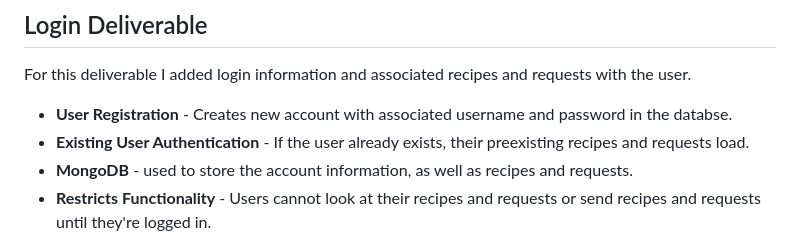
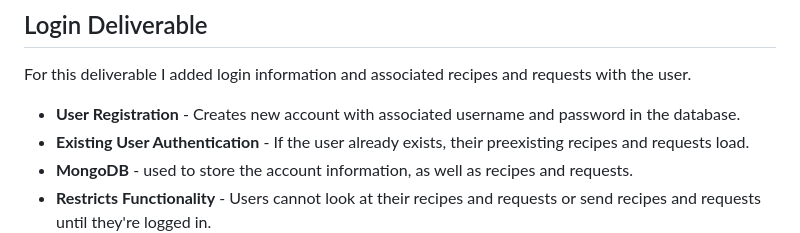
Before and after one commit to aniwal12/startup, a Markdown page: README.md, the part around the change. GitHub-like rendering.

```diff
--- a/README.md
+++ b/README.md
@@ -81,7 +81,7 @@ For this deliverable I stored requests and recipes in the database.
 ## Login Deliverable
 
 For this deliverable I added login information and associated recipes and requests with the user.
-- **User Registration** - Creates new account with associated username and password in the databse.
+- **User Registration** - Creates new account with associated username and password in the database.
 - **Existing User Authentication** - If the user already exists, their preexisting recipes and requests load.
 - **MongoDB** - used to store the account information, as well as recipes and requests.
 - **Restricts Functionality** - Users cannot look at their recipes and requests or send recipes and requests until they're logged in.
```
